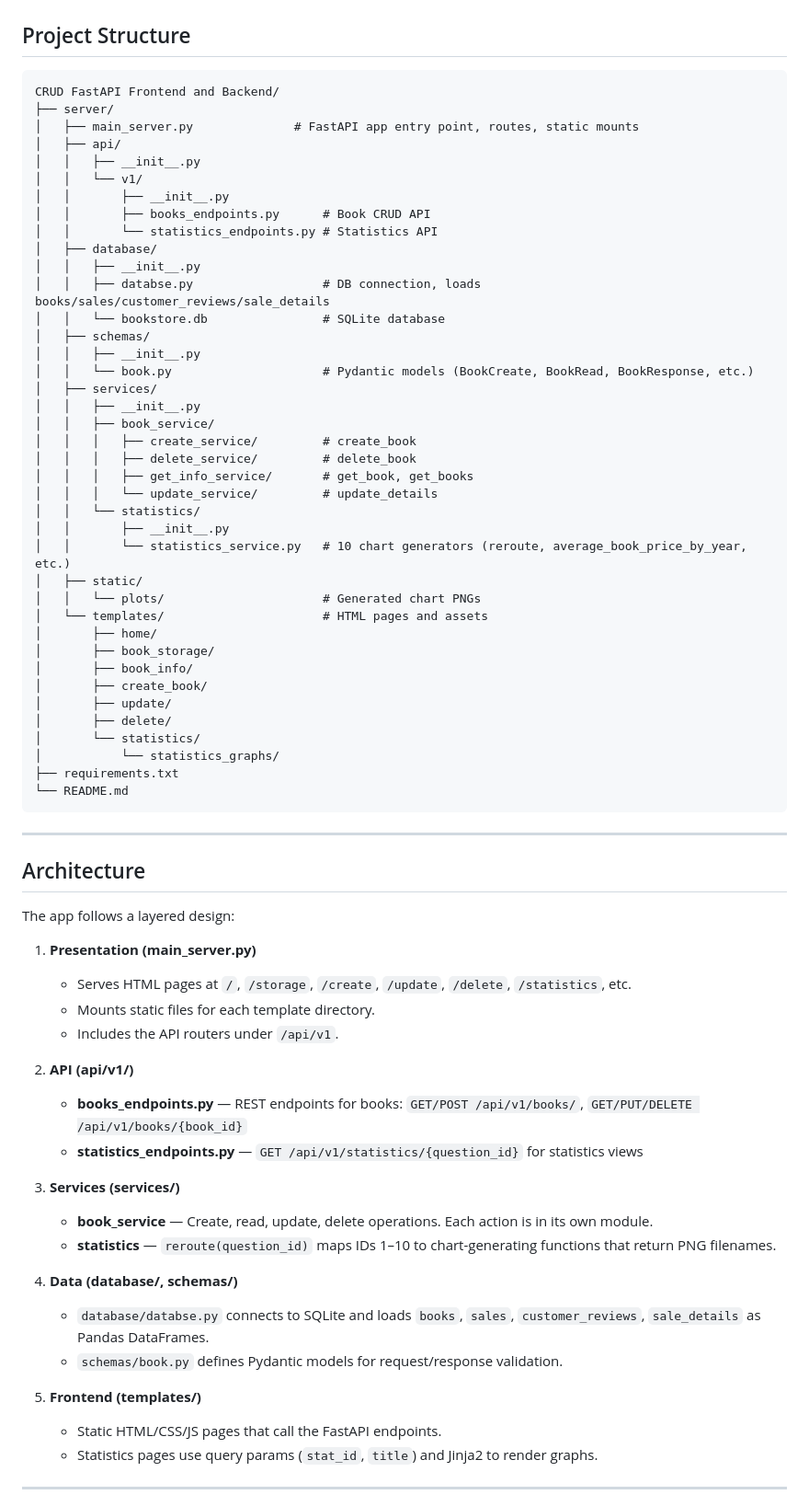
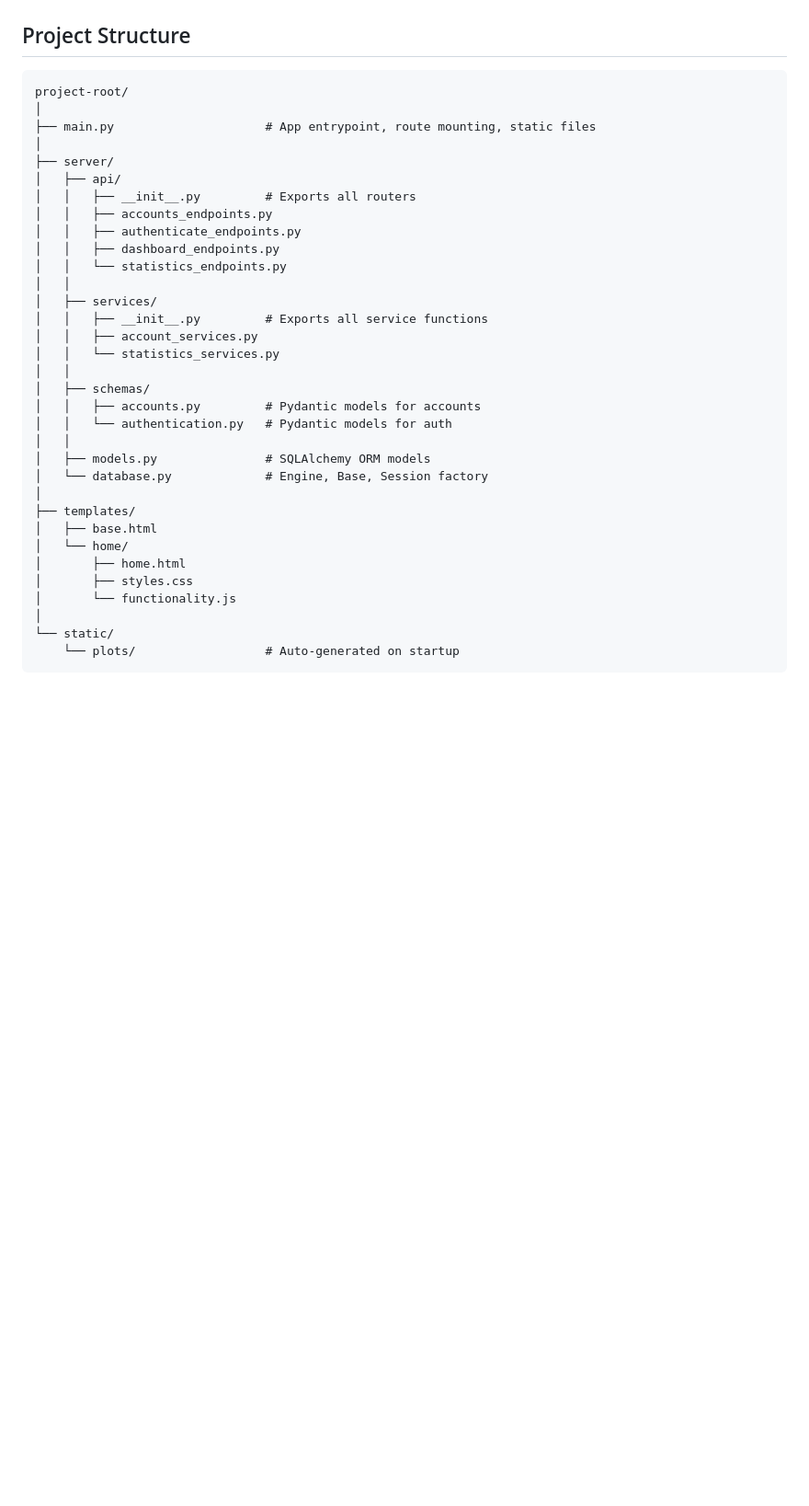
Before and after one commit to ItayKarp/Expense-Tracker, a Markdown page: README.md, the part around one of its changes. Shown at 92% size. GitHub-like rendering; blank space fills up the shorter version.

````diff
--- a/README.md
+++ b/README.md
@@ -47,73 +67,37 @@ The backend is built with **FastAPI** and stores data in **SQLite**. The fronten
 ## Project Structure
 
 ```
-CRUD FastAPI Frontend and Backend/
+project-root/
+│
+├── main.py                     # App entrypoint, route mounting, static files
+│
 ├── server/
-│   ├── main_server.py              # FastAPI app entry point, routes, static mounts
 │   ├── api/
-│   │   ├── __init__.py
-│   │   └── v1/
-│   │       ├── __init__.py
-│   │       ├── books_endpoints.py      # Book CRUD API
-│   │       └── statistics_endpoints.py # Statistics API
-│   ├── database/
-│   │   ├── __init__.py
-│   │   ├── databse.py                  # DB connection, loads books/sales/customer_reviews/sale_details
-│   │   └── bookstore.db                # SQLite database
+│   │   ├── __init__.py         # Exports all routers
+│   │   ├── accounts_endpoints.py
+│   │   ├── authenticate_endpoints.py
+│   │   ├── dashboard_endpoints.py
+│   │   └── statistics_endpoints.py
+│   │
+│   ├── services/
+│   │   ├── __init__.py         # Exports all service functions
+│   │   ├── account_services.py
+│   │   └── statistics_services.py
+│   │
 │   ├── schemas/
-│   │   ├── __init__.py
-│   │   └── book.py                     # Pydantic models (BookCreate, BookRead, BookResponse, etc.)
-│   ├── services/
-│   │   ├── __init__.py
-│   │   ├── book_service/
-│   │   │   ├── create_service/         # create_book
-│   │   │   ├── delete_service/         # delete_book
-│   │   │   ├── get_info_service/       # get_book, get_books
-│   │   │   └── update_service/         # update_details
-│   │   └── statistics/
-│   │       ├── __init__.py
-│   │       └── statistics_service.py   # 10 chart generators (reroute, average_book_price_by_year, etc.)
-│   ├── static/
-│   │   └── plots/                      # Generated chart PNGs
-│   └── templates/                      # HTML pages and assets
-│       ├── home/
-│       ├── book_storage/
-│       ├── book_info/
-│       ├── create_book/
-│       ├── update/
-│       ├── delete/
-│       └── statistics/
-│           └── statistics_graphs/
-├── requirements.txt
-└── README.md
+│   │   ├── accounts.py         # Pydantic models for accounts
+│   │   └── authentication.py   # Pydantic models for auth
+│   │
+│   ├── models.py               # SQLAlchemy ORM models
+│   └── database.py             # Engine, Base, Session factory
+│
+├── templates/
+│   ├── base.html
+│   └── home/
+│       ├── home.html
+│       ├── styles.css
+│       └── functionality.js
+│
+└── static/
+    └── plots/                  # Auto-generated on startup
 ```
-
----
-
-## Architecture
-
-The app follows a layered design:
-
-1. **Presentation (main_server.py)**
-   - Serves HTML pages at `/`, `/storage`, `/create`, `/update`, `/delete`, `/statistics`, etc.
-   - Mounts static files for each template directory.
-   - Includes the API routers under `/api/v1`.
-
-2. **API (api/v1/)**
-   - **books_endpoints.py** — REST endpoints for books: `GET/POST /api/v1/books/`, `GET/PUT/DELETE /api/v1/books/{book_id}`
-   - **statistics_endpoints.py** — `GET /api/v1/statistics/{question_id}` for statistics views
-
-3. **Services (services/)**
-   - **book_service** — Create, read, update, delete operations. Each action is in its own module.
-   - **statistics** — `reroute(question_id)` maps IDs 1–10 to chart-generating functions that return PNG filenames.
-
-4. **Data (database/, schemas/)**
-   - `database/databse.py` connects to SQLite and loads `books`, `sales`, `customer_reviews`, `sale_details` as Pandas DataFrames.
-   - `schemas/book.py` defines Pydantic models for request/response validation.
-
-5. **Frontend (templates/)**
-   - Static HTML/CSS/JS pages that call the FastAPI endpoints.
-   - Statistics pages use query params (`stat_id`, `title`) and Jinja2 to render graphs.
-
----
-
````
Also changed, not shown: other parts of README.md (+133 -106 lines).
